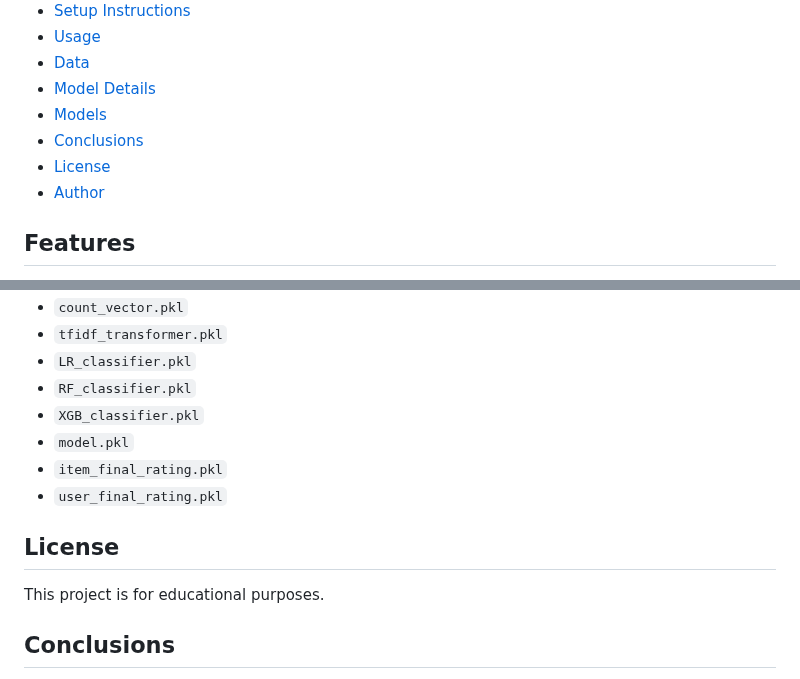
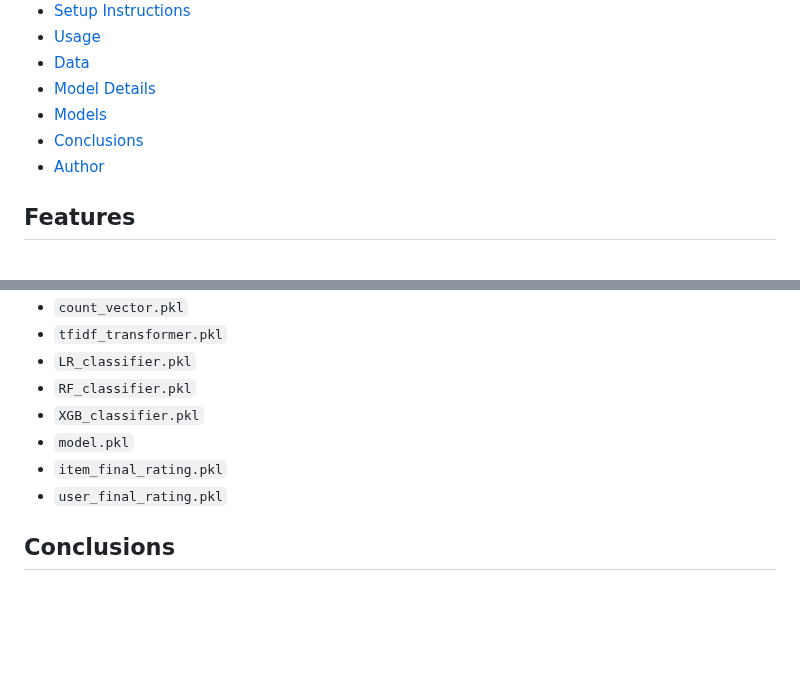
Before and after one commit to arnabberawork/Sentiment-Based-Product-Recommendation-System, a Markdown page: README.md, 2 parts joined by grey strips. Drawn GitHub-style; blank space fills up the shorter version.

```diff
--- a/README.md
+++ b/README.md
@@ -12,7 +12,6 @@ This project is a sentiment-based product recommendation system that suggests to
 * [Model Details](#model-details)
 * [Models](#models)
 * [Conclusions](#conclusions)
-* [License](#license)
 * [Author](#author)
 
 ## Features
@@ -121,10 +120,6 @@ Pre-trained models and vectorizers are stored in the `pickle_files/` directory:
 - `item_final_rating.pkl`
 - `user_final_rating.pkl`
 
-## License
-
-This project is for educational purposes.
-
 ## Conclusions
 
  - After testing both User-User and Item-Item Collaborative Filtering methods, the User-User Collaborative Filtering emerged as the superior approach due to its lower Root Mean Squared Error (RMSE). This demonstrates that User-User filtering more effectively captures user preferences, resulting in better personalized recommendations.
```
